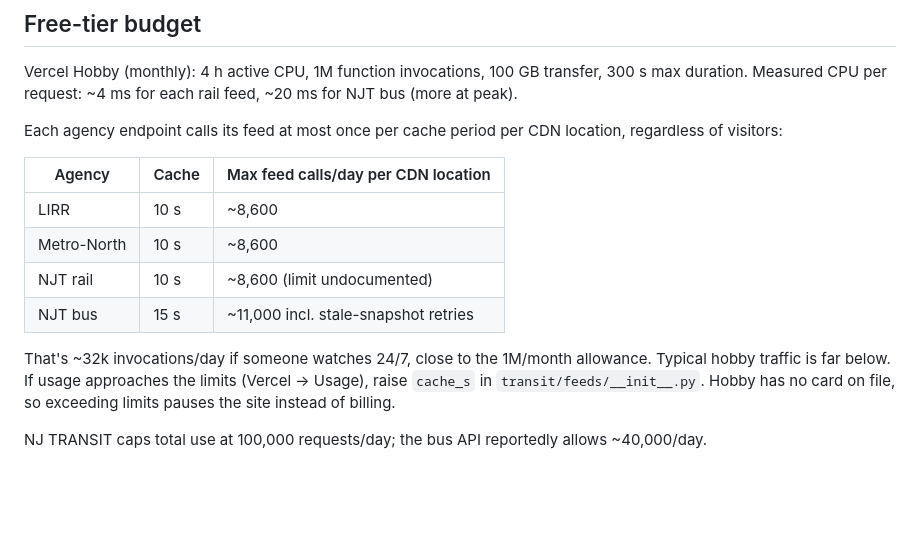
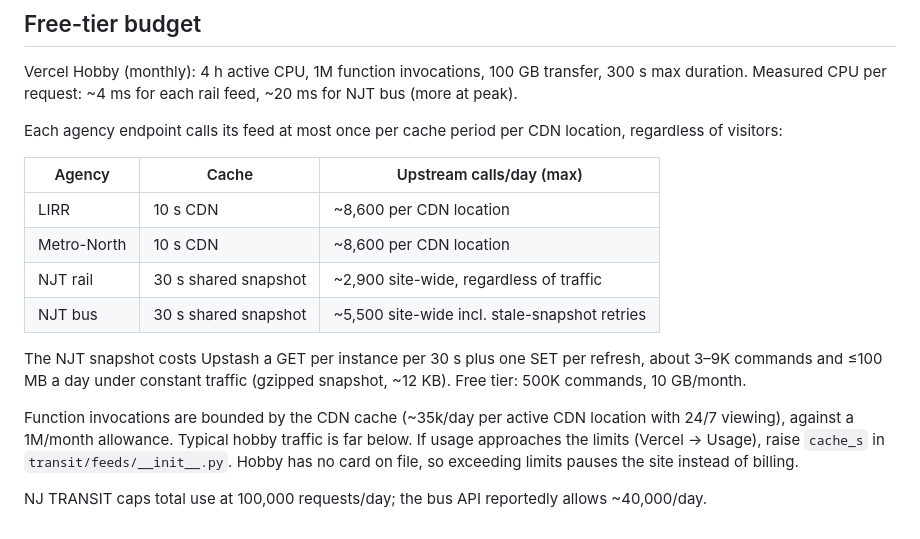
Before and after one commit to liuyc26/greater-ny-transit, a Markdown page: doc/deployment.md, the part around the change. Drawn GitHub-style; blank space fills up the shorter version.

```diff
--- a/doc/deployment.md
+++ b/doc/deployment.md
@@ -49,14 +49,17 @@ Measured CPU per request: ~4 ms for each rail feed, ~20 ms for NJT bus (more at
 
 Each agency endpoint calls its feed at most once per cache period per CDN location, regardless of visitors:
 
-| Agency | Cache | Max feed calls/day per CDN location |
+| Agency | Cache | Upstream calls/day (max) |
 |---|---|---|
-| LIRR | 10 s | ~8,600 |
-| Metro-North | 10 s | ~8,600 |
-| NJT rail | 10 s | ~8,600 (limit undocumented) |
-| NJT bus | 15 s | ~11,000 incl. stale-snapshot retries |
+| LIRR | 10 s CDN | ~8,600 per CDN location |
+| Metro-North | 10 s CDN | ~8,600 per CDN location |
+| NJT rail | 30 s shared snapshot | ~2,900 site-wide, regardless of traffic |
+| NJT bus | 30 s shared snapshot | ~5,500 site-wide incl. stale-snapshot retries |
 
-That's ~32k invocations/day if someone watches 24/7, close to the 1M/month allowance. Typical hobby
+The NJT snapshot costs Upstash a GET per instance per 30 s plus one SET per refresh, about 3–9K commands
+and ≤100 MB a day under constant traffic (gzipped snapshot, ~12 KB). Free tier: 500K commands, 10 GB/month.
+
+Function invocations are bounded by the CDN cache (~35k/day per active CDN location with 24/7 viewing), against a 1M/month allowance. Typical hobby
 traffic is far below. If usage approaches the limits (Vercel → Usage), raise `cache_s` in
 `transit/feeds/__init__.py`. Hobby has no card on file, so exceeding limits pauses the site instead of billing.
 
```
Also changed, not shown: README.md (+13 -0 lines), doc/architecture.md (+9 -0 lines), doc/screenshot.png (added), public/og.png (added), 10 other files.
